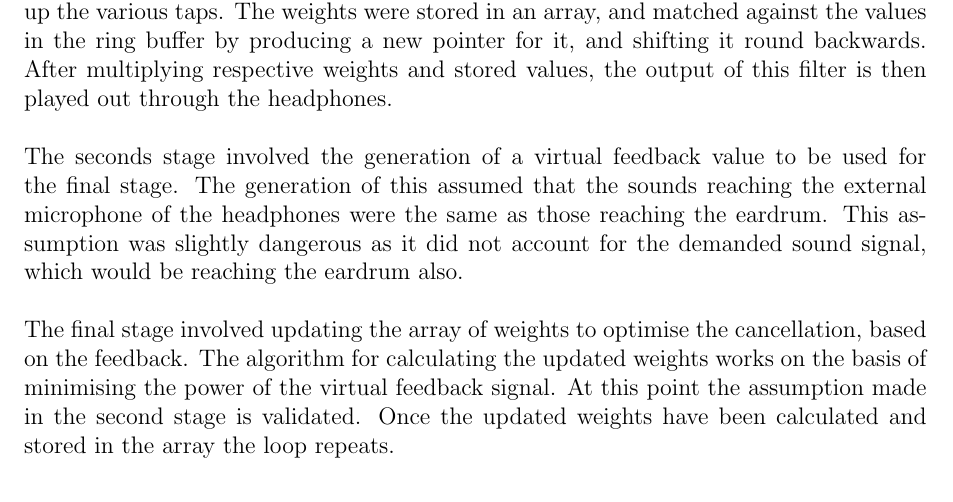
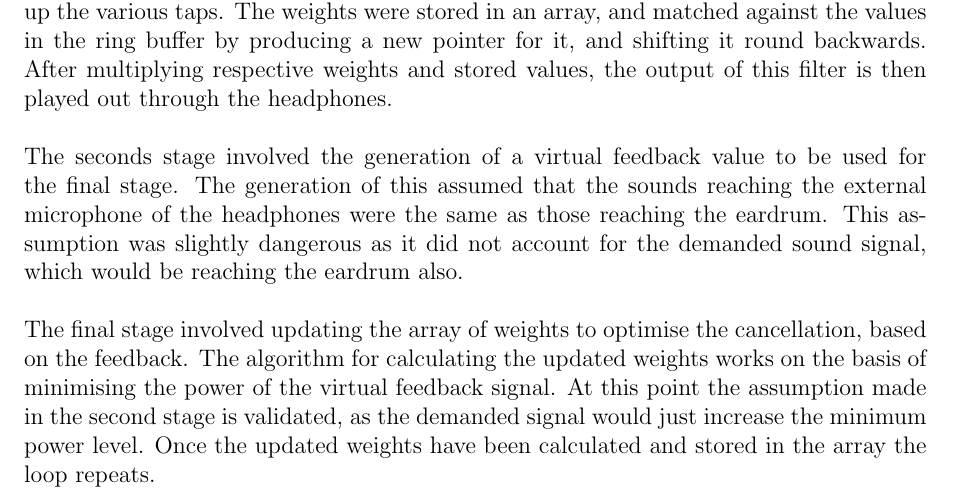
Before and after one commit to Scarzy/3YP-Noise-Cancelling-Headphones, a LaTeX thesis (reports/final_report/final.tex, which reads reports/final_report/softimple.tex): part of page 42 of 67, cut so that both start at the same text. Compiled offline with pdfLaTeX.

Commit message:
Explain why the assumption is valid
In the software implementation, LMS mentions the lack of real feedback
Previously it used it to justify an assumption, then the reasoning
was removed.
Now it justifies it in itself

```diff
--- a/reports/final_report/softimple.tex
+++ b/reports/final_report/softimple.tex
@@ -101,5 +101,5 @@ This assumption was slightly dangerous as it did not account for the demanded so
 \\
 The final stage involved updating the array of weights to optimise the cancellation, based on the feedback.
 The algorithm for calculating the updated weights works on the basis of minimising the power of the virtual feedback signal.
-At this point the assumption made in the second stage is validated.
+At this point the assumption made in the second stage is validated, as the demanded signal would just increase the minimum power level.
 Once the updated weights have been calculated and stored in the array the loop repeats.
```
